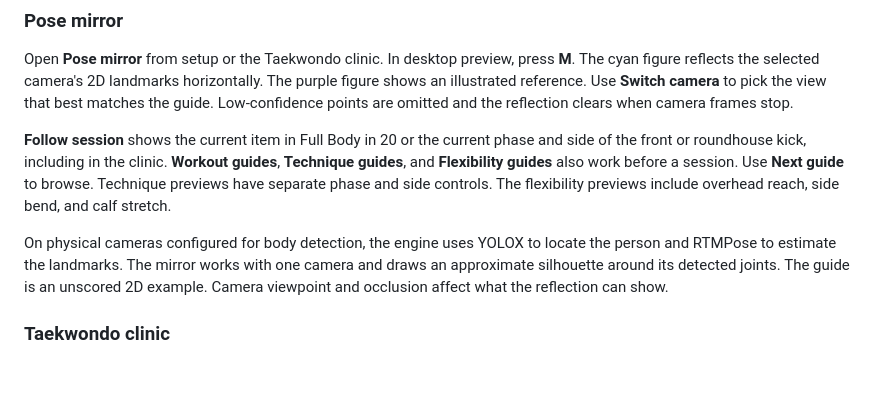
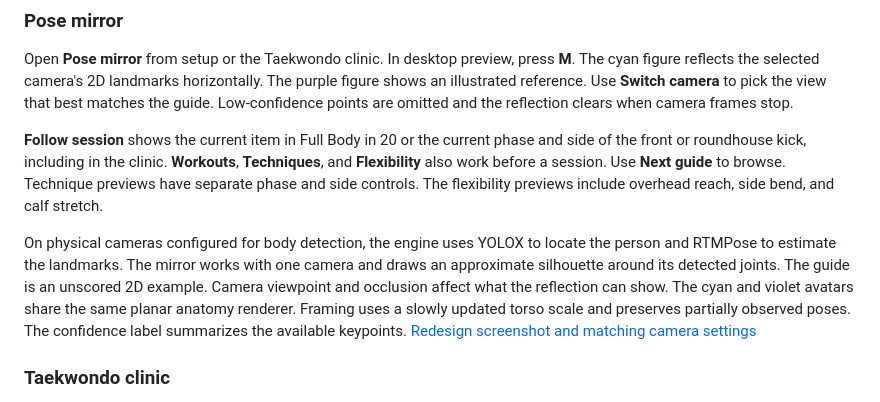
Before and after one commit to danielsobrado/Bansayo, a Markdown page: apps/vr/README.md, the part around the change. Drawn GitHub-style; blank space fills up the shorter version.

Commit message:
Redesign the Bansayo VR coaching mirror and avatars

```diff
--- a/apps/vr/README.md
+++ b/apps/vr/README.md
@@ -74,8 +74,7 @@ shows an illustrated reference. Use **Switch camera** to pick the view that best
 guide. Low-confidence points are omitted and the reflection clears when camera frames stop.
 
 **Follow session** shows the current item in Full Body in 20 or the current phase and side
-of the front or roundhouse kick, including in the clinic. **Workout guides**, **Technique
-guides**, and **Flexibility guides** also work before a session. Use **Next guide** to browse.
+of the front or roundhouse kick, including in the clinic. **Workouts**, **Techniques**, and **Flexibility** also work before a session. Use **Next guide** to browse.
 Technique previews have separate phase and side controls. The flexibility previews include
 overhead reach, side bend, and calf stretch.
 
@@ -83,6 +82,9 @@ On physical cameras configured for body detection, the engine uses YOLOX to loca
 and RTMPose to estimate the landmarks. The mirror works with one camera and draws an
 approximate silhouette around its detected joints. The guide is an unscored 2D example.
 Camera viewpoint and occlusion affect what the reflection can show.
+The cyan and violet avatars share the same planar anatomy renderer. Framing uses a slowly
+updated torso scale and preserves partially observed poses. The confidence label summarizes
+the available keypoints. [Redesign screenshot and matching camera settings](../../docs/validation/2026-11-19-vr-coaching-visuals.md)
 
 ### Taekwondo clinic
 
```
Also changed, not shown: docs/validation/2026-11-19-vr-coaching-visuals.md (added, +20 -0 lines), docs/validation/screenshots/vr-overhead-reach.png (added), 8 other files.
